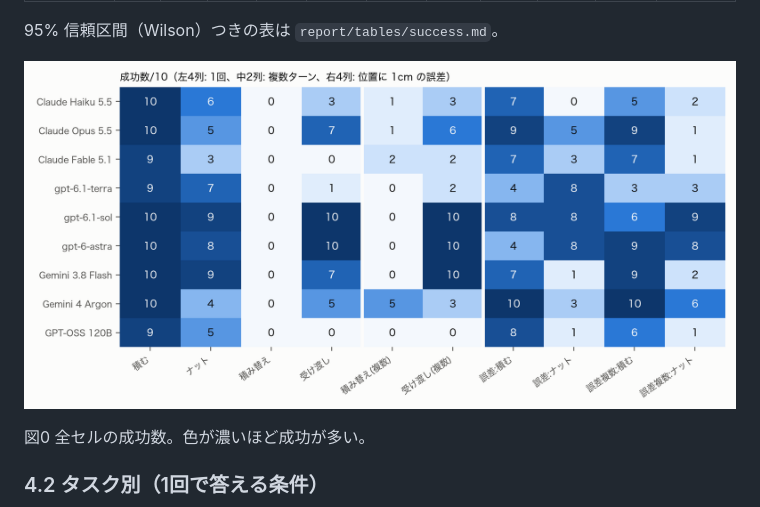
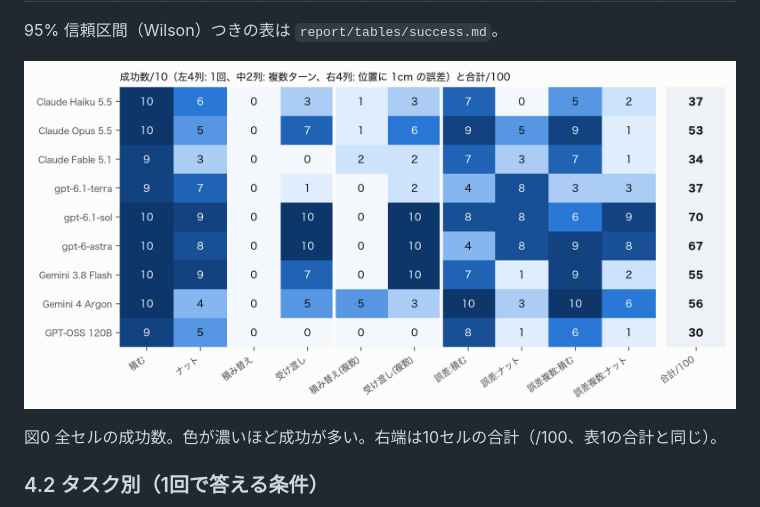
Before and after one commit to Shinzo0821/pai-final-cap, a Markdown page: report/report_draft.md, the part around the change. Drawn GitHub-style; pictures changed too: report/figs/fig0_heatmap.png.

```diff
--- a/report/report_draft.md
+++ b/report/report_draft.md
@@ -149,7 +149,7 @@ Fable は手元から呼べないので、クラウドの Linux コンテナで
 
 ![図0 全セルの成功数](figs/fig0_heatmap.png)
 
-図0 全セルの成功数。色が濃いほど成功が多い。
+図0 全セルの成功数。色が濃いほど成功が多い。右端は10セルの合計（/100、表1の合計と同じ）。
 
 ### 4.2 タスク別（1回で答える条件）
 
```
Also changed, not shown: report/report_template.md (+1 -1 lines), 2 other files.
